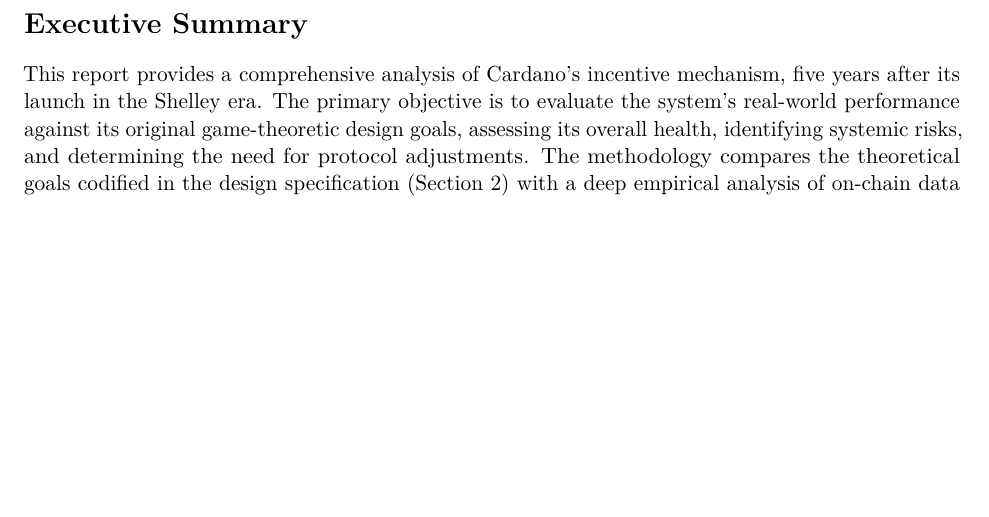
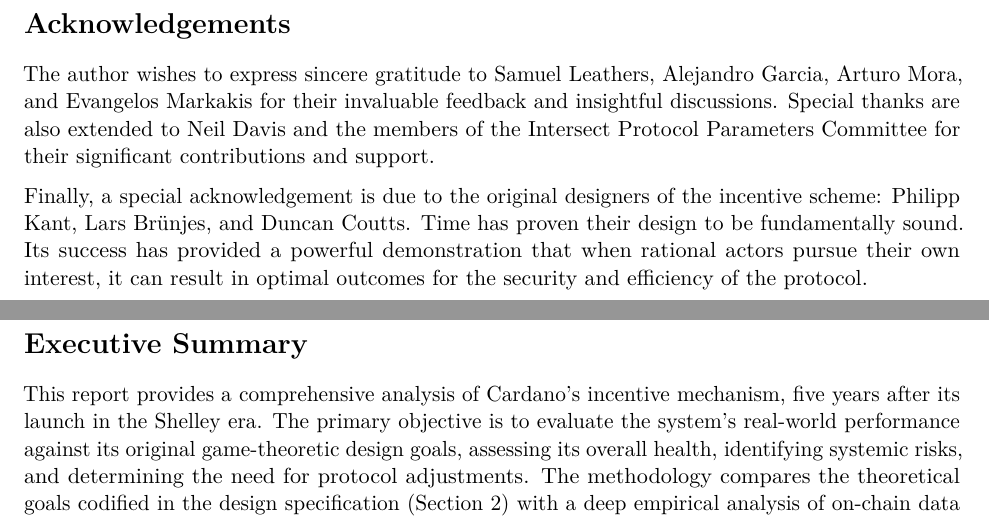
Before and after one commit to input-output-hk/spo-incentives, a LaTeX document (spo_incentives/report.tex): part of page 4 of 39 before the commit and two parts of pages 4 and 5 of 40 after it, the two joined at a grey line, cut at the place of the change, the shorter picture padded with empty space. Compiled offline with pdfLaTeX.

Commit message:
Acknowledgements

```diff
--- a/spo_incentives/report.tex
+++ b/spo_incentives/report.tex
@@ -106,6 +106,23 @@
 \tableofcontents
 \newpage
 \pagestyle{fancy}
+
+\newpage
+
+\section*{Acknowledgements}
+
+The author wishes to express sincere gratitude to Samuel Leathers, Alejandro Garcia,
+Arturo Mora, and Evangelos Markakis for their invaluable feedback and insightful
+discussions. Special thanks are also extended to Neil Davis and the members of
+the Intersect Protocol Parameters Committee for their significant contributions and support.
+
+Finally, a special acknowledgement is due to the original designers of the incentive scheme:
+Philipp Kant, Lars Br\"unjes, and Duncan Coutts. Time has proven their design to be
+fundamentally sound. Its success has provided a powerful demonstration that when
+rational actors pursue their own interest, it can result in optimal
+outcomes for the security and efficiency of the protocol.
+
+\newpage
 
 % === EXECUTIVE SUMMARY START ===
 
```
